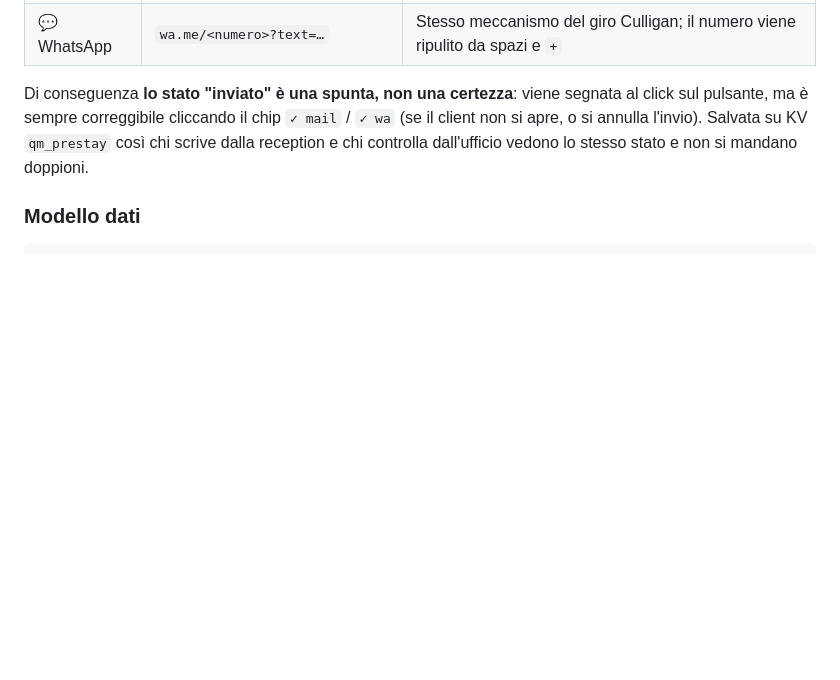
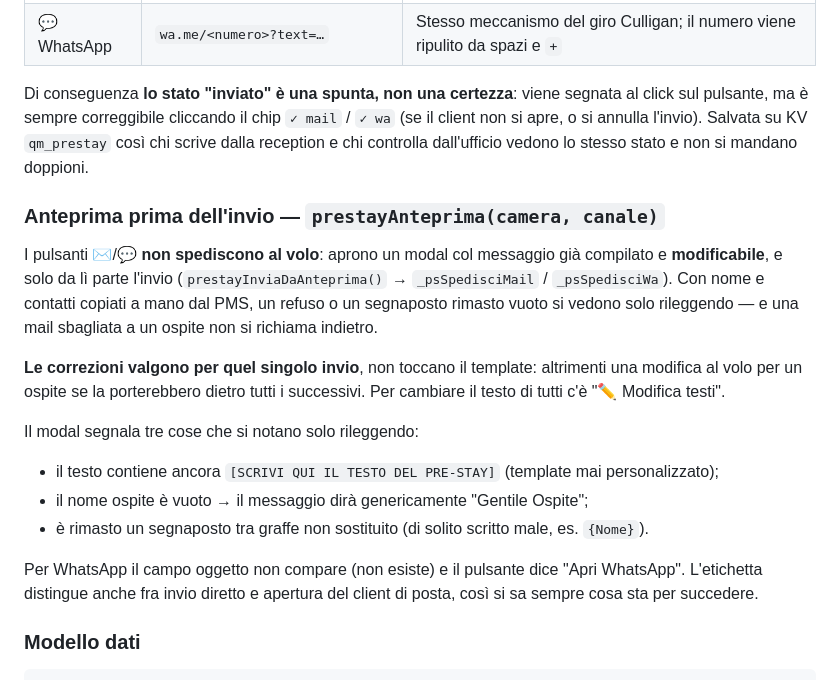
Before and after one commit to qmsoularthotel/qm-dashboard, a Markdown page: CLAUDE.md, the part around the change. Rendered like a GitHub page; blank space fills up the shorter version.

Commit message:
CLAUDE.md: documenta l'anteprima pre-stay (nota mancata nel commit precedente)
Co-Authored-By: Claude Sonnet 5 <noreply@anthropic.com>

````diff
--- a/CLAUDE.md
+++ b/CLAUDE.md
@@ -1330,6 +1330,19 @@ Compass è un sito statico su GitHub Pages: non ha SMTP e non può inviare nulla
 
 Di conseguenza **lo stato "inviato" è una spunta, non una certezza**: viene segnata al click sul pulsante, ma è sempre correggibile cliccando il chip `✓ mail` / `✓ wa` (se il client non si apre, o si annulla l'invio). Salvata su KV `qm_prestay` così chi scrive dalla reception e chi controlla dall'ufficio vedono lo stesso stato e non si mandano doppioni.
 
+### Anteprima prima dell'invio — `prestayAnteprima(camera, canale)`
+
+I pulsanti ✉️/💬 **non spediscono al volo**: aprono un modal col messaggio già compilato e **modificabile**, e solo da lì parte l'invio (`prestayInviaDaAnteprima()` → `_psSpedisciMail` / `_psSpedisciWa`). Con nome e contatti copiati a mano dal PMS, un refuso o un segnaposto rimasto vuoto si vedono solo rileggendo — e una mail sbagliata a un ospite non si richiama indietro.
+
+**Le correzioni valgono per quel singolo invio**, non toccano il template: altrimenti una modifica al volo per un ospite se la porterebbero dietro tutti i successivi. Per cambiare il testo di tutti c'è "✏️ Modifica testi".
+
+Il modal segnala tre cose che si notano solo rileggendo:
+- il testo contiene ancora `[SCRIVI QUI IL TESTO DEL PRE-STAY]` (template mai personalizzato);
+- il nome ospite è vuoto → il messaggio dirà genericamente "Gentile Ospite";
+- è rimasto un segnaposto tra graffe non sostituito (di solito scritto male, es. `{Nome}`).
+
+Per WhatsApp il campo oggetto non compare (non esiste) e il pulsante dice "Apri WhatsApp". L'etichetta distingue anche fra invio diretto e apertura del client di posta, così si sa sempre cosa sta per succedere.
+
 ### Modello dati
 
 ```js
````
